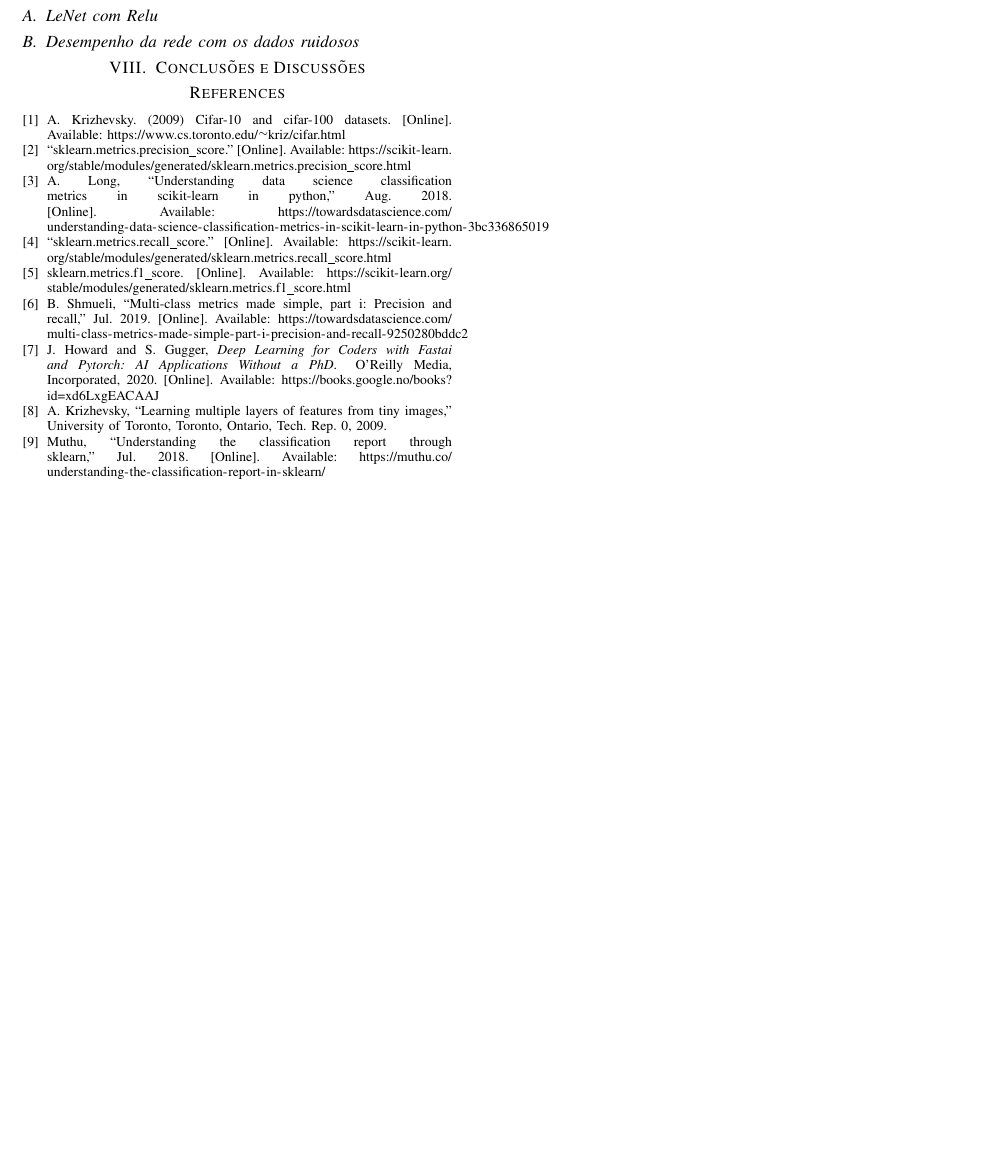
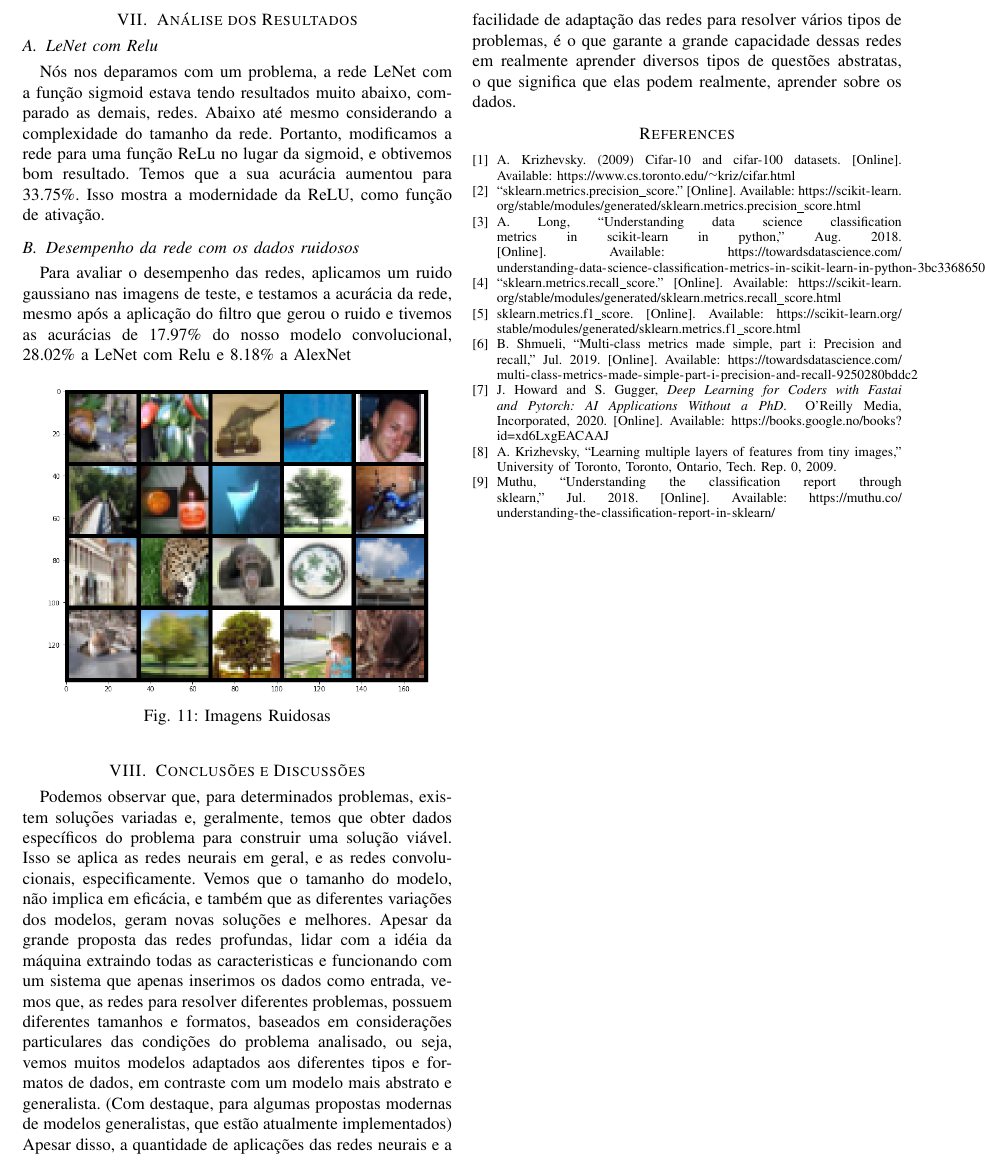
Before and after one commit to aasb2/Introduction-to-Deep-Learning, a LaTeX paper (Relatorio/relatorio.tex): part of page 6 of 6, cut at the place of the change, the shorter picture padded with empty space. Compiled offline with pdfLaTeX.

Commit message:
NoiseImages

```diff
--- a/Relatorio/relatorio.tex
+++ b/Relatorio/relatorio.tex
@@ -317,13 +317,19 @@ Esse desempenho da LeNet nos levou a uma modificação.
 
 \section{Análise dos Resultados}
 \subsection{LeNet com Relu}
+Nós nos deparamos com um problema, a rede LeNet com a função sigmoid estava tendo resultados muito abaixo, comparado as demais, redes. Abaixo até mesmo considerando a complexidade do tamanho da rede. Portanto, modificamos a rede para uma função ReLu no lugar da sigmoid, e obtivemos bom resultado. Temos que a sua acurácia aumentou para 33.75\%. Isso mostra a modernidade da ReLU, como função de ativação.
+\subsection{Desempenho da rede com os dados ruidosos}
+Para avaliar o desempenho das redes, aplicamos um ruido gaussiano nas imagens de teste, e testamos a acurácia da rede, mesmo após a aplicação do filtro que gerou o ruido e tivemos as acurácias de 17.97\% do nosso modelo convolucional, 28.02\% a LeNet com Relu e 8.18\% a AlexNet
 
-\subsection{Desempenho da rede com os dados ruidosos}
+\begin{figure}[h]
+	\centerline{\includegraphics[width=8cm]{Images/imagensnoised.png}}
 
+	\caption{\label{fig:fig2}Imagens Ruidosas}
+\end{figure}
 
 
 \section{Conclusões e Discussões}
-
+Podemos observar que, para determinados problemas, existem soluções variadas e, geralmente, temos que obter dados específicos do problema para construir uma solução viável. Isso se aplica as redes neurais em geral, e as redes convolucionais, especificamente. Vemos que o tamanho do modelo, não implica em eficácia, e também que as diferentes variações dos modelos, geram novas soluções e melhores. Apesar da grande proposta das redes profundas, lidar com a idéia da máquina extraindo todas as caracteristicas e funcionando com um sistema que apenas inserimos os dados como entrada, vemos que, as redes para resolver diferentes problemas, possuem diferentes tamanhos e formatos, baseados em considerações particulares das condições do problema analisado, ou seja, vemos muitos modelos adaptados aos diferentes tipos e formatos de dados, em contraste com um modelo mais abstrato e generalista. (Com destaque, para algumas propostas modernas de modelos generalistas, que estão atualmente implementados) Apesar disso, a quantidade de aplicações das redes neurais e a facilidade de adaptação das redes para resolver vários tipos de problemas, é o que garante a grande capacidade dessas redes em realmente aprender diversos tipos de questões abstratas, o que significa que elas podem realmente, aprender sobre os dados.
 
 \bibliography{mybib}
 \nocite{*}
```
Also changed, not shown: Relatorio/Images/imagensnoised.png (added), Relatorio/relatorio.pdf.
